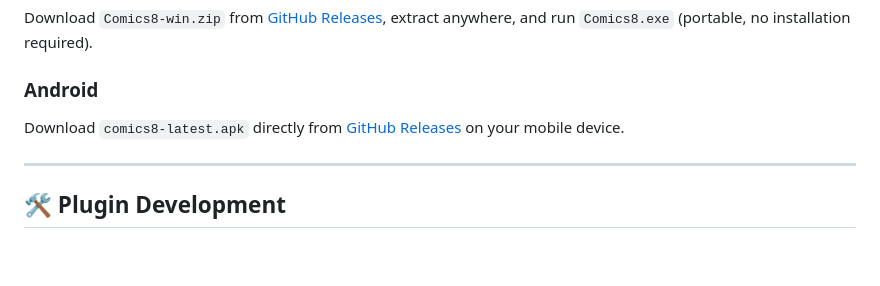
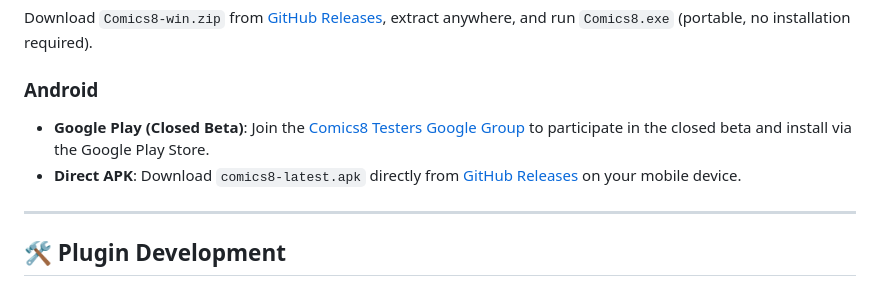
Before and after one commit to crudust/comics8, a Markdown page: README.md, the part around the change. GitHub-like rendering; blank space fills up the shorter version.

Commit message:
sync: Update Comics8 Desktop 2026-09-09 12:00:19

```diff
--- a/README.md
+++ b/README.md
@@ -55,7 +55,8 @@ Or download `Comics8-mac.zip` from [GitHub Releases](https://github.com/crudust/
 Download `Comics8-win.zip` from [GitHub Releases](https://github.com/crudust/comics8/releases/latest), extract anywhere, and run `Comics8.exe` (portable, no installation required).
 
 ### Android
-Download `comics8-latest.apk` directly from [GitHub Releases](https://github.com/crudust/comics8/releases/latest) on your mobile device.
+- **Google Play (Closed Beta)**: Join the [Comics8 Testers Google Group](https://groups.google.com/g/comics8-testers) to participate in the closed beta and install via the Google Play Store.
+- **Direct APK**: Download `comics8-latest.apk` directly from [GitHub Releases](https://github.com/crudust/comics8/releases/latest) on your mobile device.
 
 ---
 
```
